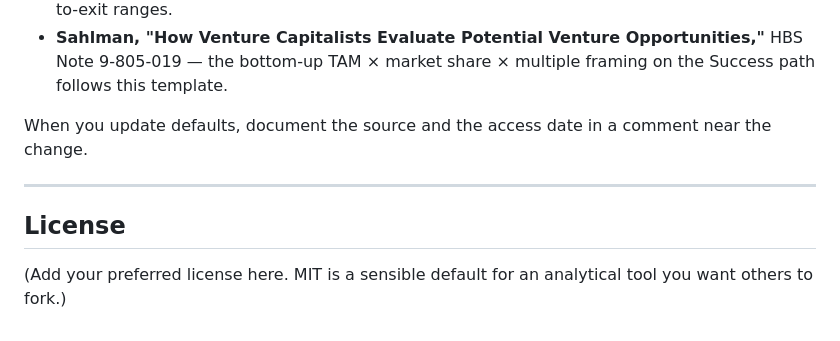
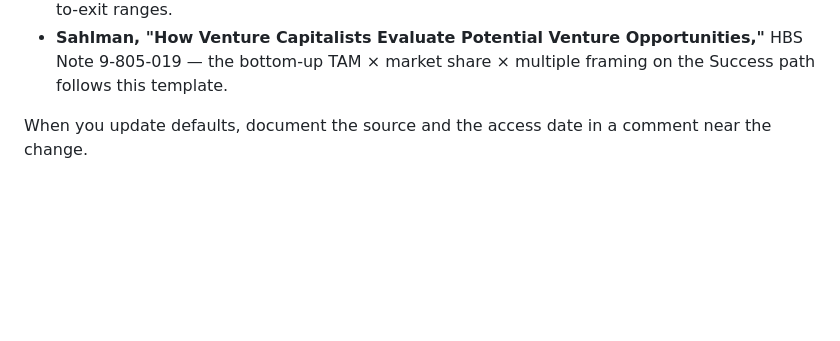
Before and after one commit to EtonMu/monte-carlo-sim-for-vc, a Markdown page: README.md, the part around the change. Drawn GitHub-style; blank space fills up the shorter version.

```diff
--- a/README.md
+++ b/README.md
@@ -256,9 +256,3 @@ The defaults and structural choices in this model draw from:
 - **Sahlman, "How Venture Capitalists Evaluate Potential Venture Opportunities,"** HBS Note 9-805-019 — the bottom-up TAM × market share × multiple framing on the Success path follows this template.
 
 When you update defaults, document the source and the access date in a comment near the change.
-
----
-
-## License
-
-(Add your preferred license here. MIT is a sensible default for an analytical tool you want others to fork.)
```
